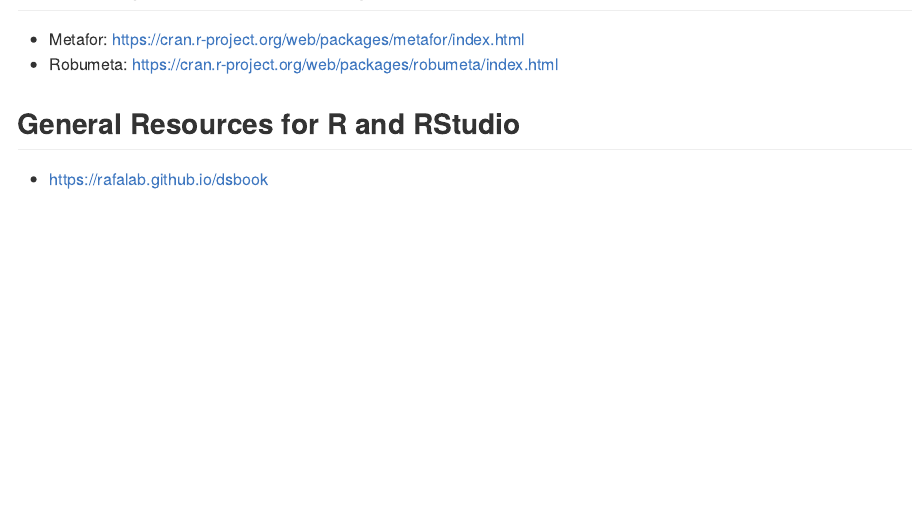
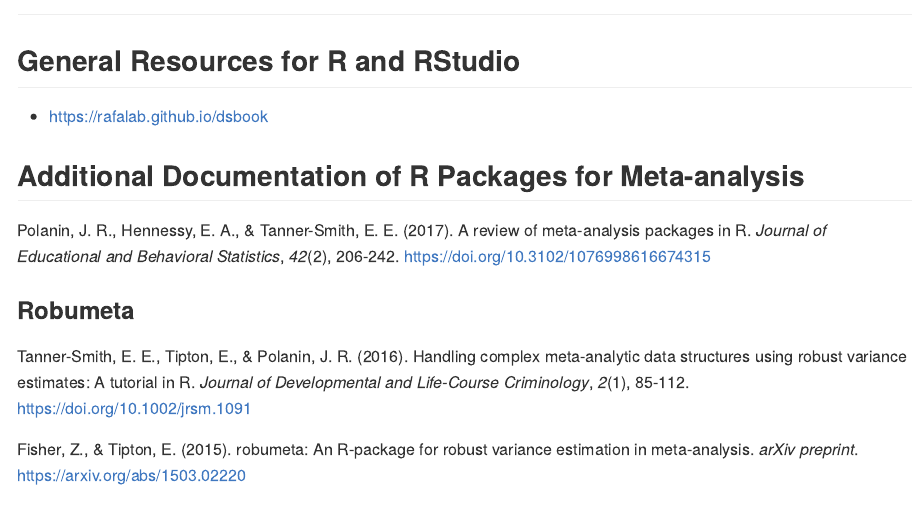
Before and after one commit to tmober/meta-workshop, an R Markdown document (index.Rmd): the page in a window 1100 px wide, from 1300 px down before the commit and from 830 px down after it. The pictures show the output file index.md that the author committed with the source, drawn offline in the style of GitHub.

Commit message:
Update resources

````diff
--- a/index.Rmd
+++ b/index.Rmd
@@ -40,6 +40,18 @@ Most of these packages have packages dependencies (i.e., other packages they use
 
 \newpage
 # Resources
+
+## General Resources for R and RStudio
+- https://rafalab.github.io/dsbook
+
+## Additional Documentation of R Packages for Meta-analysis
+Polanin, J. R., Hennessy, E. A., & Tanner-Smith, E. E. (2017). A review of meta-analysis packages in R. *Journal of Educational and Behavioral Statistics*, *42*(2), 206-242. https://doi.org/10.3102/1076998616674315
+
+### Robumeta
+Tanner-Smith, E. E., Tipton, E., & Polanin, J. R. (2016). Handling complex meta-analytic data structures using robust variance estimates: A tutorial in R. *Journal of Developmental and Life-Course Criminology*, *2*(1), 85-112. https://doi.org/10.1002/jrsm.1091
+
+Fisher, Z., & Tipton, E. (2015). robumeta: An R-package for robust variance estimation in meta-analysis. *arXiv preprint*. https://arxiv.org/abs/1503.02220
+
 ## Preferred Reporting Items for Systematic Reviews and Meta-Analyses (PRISMA)
 - Moher, D., Liberati, A., Tetzlaff, J., Altman, D. G., & PRISMA Group. (2009). Preferred reporting items for systematic reviews and meta-analyses: the PRISMA statement. *PLoS Medicine*, *6*(7), e1000097. https://doi.org/10.1371/journal.pmed.1000097
 - Moher, D., Shamseer, L., Clarke, M., Ghersi, D., Liberati, A., Petticrew, M., ... & Stewart, L. A. (2015). Preferred reporting items for systematic review and meta-analysis protocols (PRISMA-P) 2015 statement. *Systematic Reviews*, *4*(1), 1-9. https://doi.org/10.1186/2046-4053-4-1
@@ -52,8 +63,3 @@ Most of these packages have packages dependencies (i.e., other packages they use
-- Metafor: https://cran.r-project.org/web/packages/metafor/index.html
-- Robumeta: https://cran.r-project.org/web/packages/robumeta/index.html
-
-## General Resources for R and RStudio
-- https://rafalab.github.io/dsbook
 
 
 ```{r}
````
Also changed, not shown: index.md, index.Rmd (1 more changed lines).
